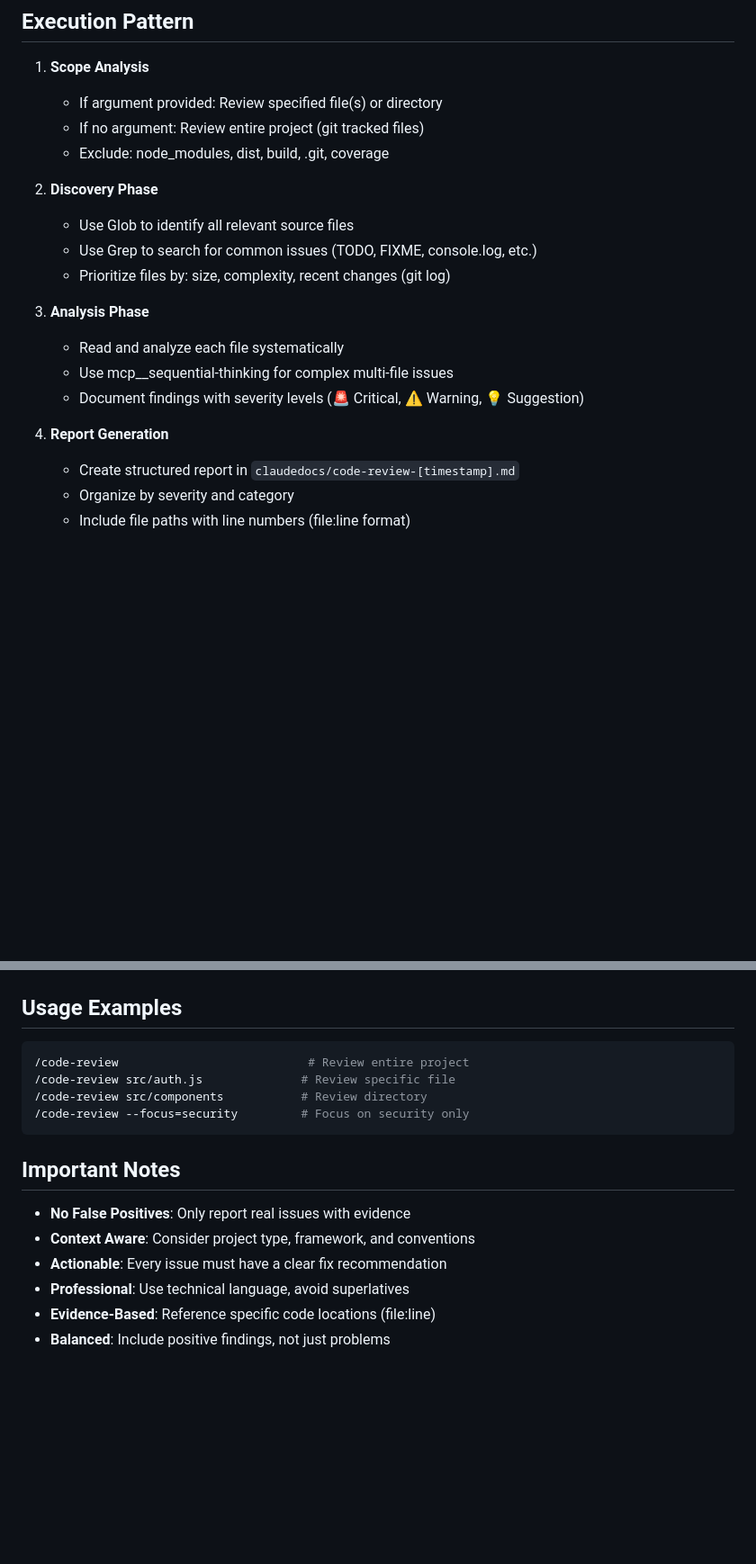
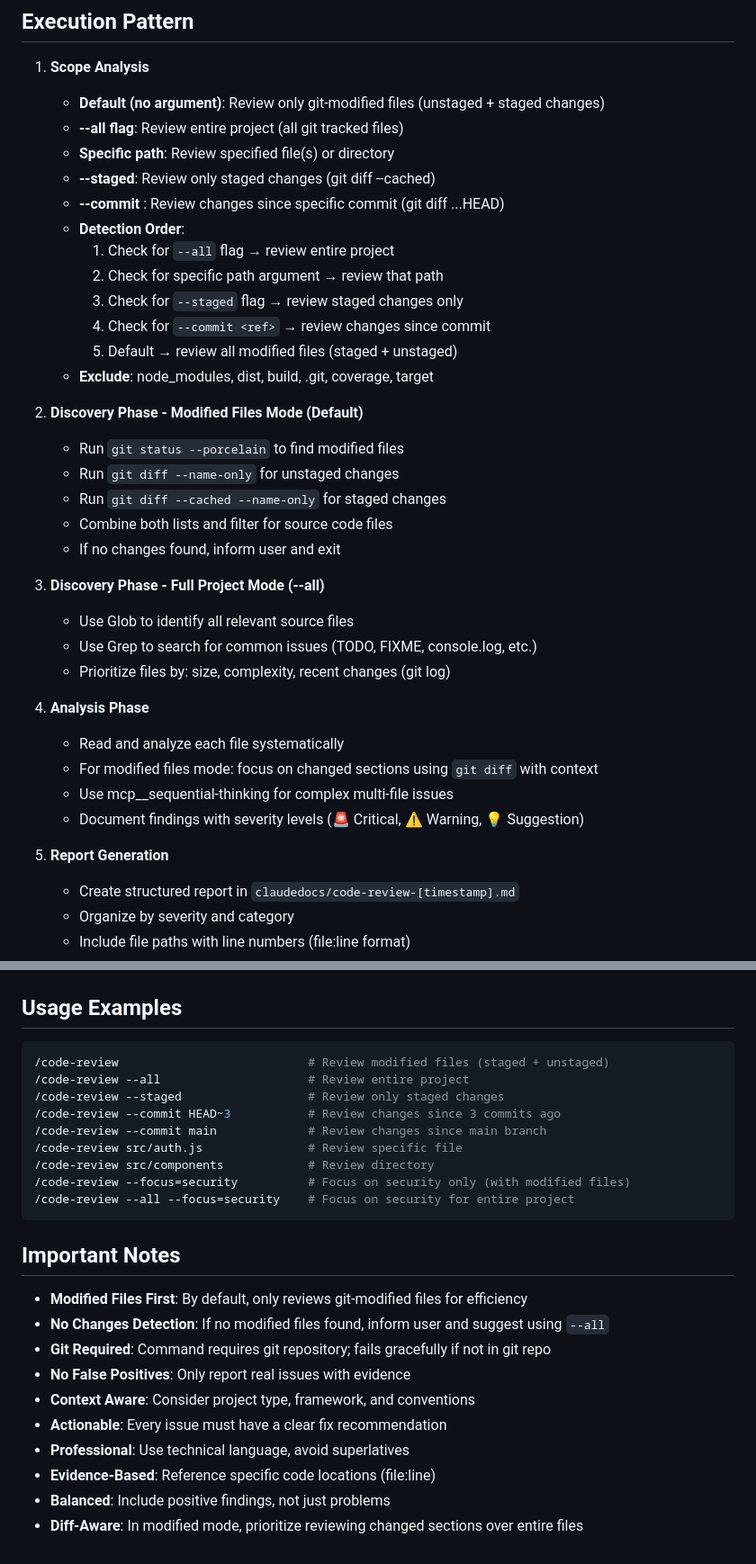
Before and after one commit to sboussekeyt/cursor-ai-presentation, a Markdown page: .claude/commands/code-review.md, 2 parts joined by grey strips. Shown: that part at 90% size. Drawn GitHub-style; blank space fills up the shorter version.

Commit message:
Enhance code review documentation with detailed execution patterns and usage examples
Updated the code review command documentation to clarify default behavior, added options for reviewing modified files, staged changes, and specific commits. Included new sections on discovery phases for both modified files and full project modes, along with usage examples for improved clarity.

````diff
--- a/.claude/commands/code-review.md
+++ b/.claude/commands/code-review.md
@@ -33,21 +36,38 @@ You are conducting a thorough code review with the following focus areas:
 ## Execution Pattern
 
 1. **Scope Analysis**
-   - If argument provided: Review specified file(s) or directory
-   - If no argument: Review entire project (git tracked files)
-   - Exclude: node_modules, dist, build, .git, coverage
+   - **Default (no argument)**: Review only git-modified files (unstaged + staged changes)
+   - **--all flag**: Review entire project (all git tracked files)
+   - **Specific path**: Review specified file(s) or directory
+   - **--staged**: Review only staged changes (git diff --cached)
+   - **--commit <ref>**: Review changes since specific commit (git diff <ref>...HEAD)
+   - **Detection Order**:
+     1. Check for `--all` flag → review entire project
+     2. Check for specific path argument → review that path
+     3. Check for `--staged` flag → review staged changes only
+     4. Check for `--commit <ref>` → review changes since commit
+     5. Default → review all modified files (staged + unstaged)
+   - **Exclude**: node_modules, dist, build, .git, coverage, target
 
-2. **Discovery Phase**
+2. **Discovery Phase - Modified Files Mode (Default)**
+   - Run `git status --porcelain` to find modified files
+   - Run `git diff --name-only` for unstaged changes
+   - Run `git diff --cached --name-only` for staged changes
+   - Combine both lists and filter for source code files
+   - If no changes found, inform user and exit
+
+3. **Discovery Phase - Full Project Mode (--all)**
    - Use Glob to identify all relevant source files
    - Use Grep to search for common issues (TODO, FIXME, console.log, etc.)
    - Prioritize files by: size, complexity, recent changes (git log)
 
-3. **Analysis Phase**
+4. **Analysis Phase**
    - Read and analyze each file systematically
+   - For modified files mode: focus on changed sections using `git diff` with context
    - Use mcp__sequential-thinking for complex multi-file issues
    - Document findings with severity levels (🚨 Critical, ⚠️ Warning, 💡 Suggestion)
 
-4. **Report Generation**
+5. **Report Generation**
    - Create structured report in `claudedocs/code-review-[timestamp].md`
    - Organize by severity and category
    - Include file paths with line numbers (file:line format)
@@ -89,17 +109,26 @@ You are conducting a thorough code review with the following focus areas:
 ## Usage Examples
 
 ```bash
-/code-review                           # Review entire project
-/code-review src/auth.js              # Review specific file
-/code-review src/components           # Review directory
-/code-review --focus=security         # Focus on security only
+/code-review                           # Review modified files (staged + unstaged)
+/code-review --all                     # Review entire project
+/code-review --staged                  # Review only staged changes
+/code-review --commit HEAD~3           # Review changes since 3 commits ago
+/code-review --commit main             # Review changes since main branch
+/code-review src/auth.js               # Review specific file
+/code-review src/components            # Review directory
+/code-review --focus=security          # Focus on security only (with modified files)
+/code-review --all --focus=security    # Focus on security for entire project
 ```
 
 ## Important Notes
 
+- **Modified Files First**: By default, only reviews git-modified files for efficiency
+- **No Changes Detection**: If no modified files found, inform user and suggest using `--all`
+- **Git Required**: Command requires git repository; fails gracefully if not in git repo
 - **No False Positives**: Only report real issues with evidence
 - **Context Aware**: Consider project type, framework, and conventions
 - **Actionable**: Every issue must have a clear fix recommendation
 - **Professional**: Use technical language, avoid superlatives
 - **Evidence-Based**: Reference specific code locations (file:line)
 - **Balanced**: Include positive findings, not just problems
+- **Diff-Aware**: In modified mode, prioritize reviewing changed sections over entire files
````
Also changed, not shown: other parts of .claude/commands/code-review.md (+3 -0 lines).
